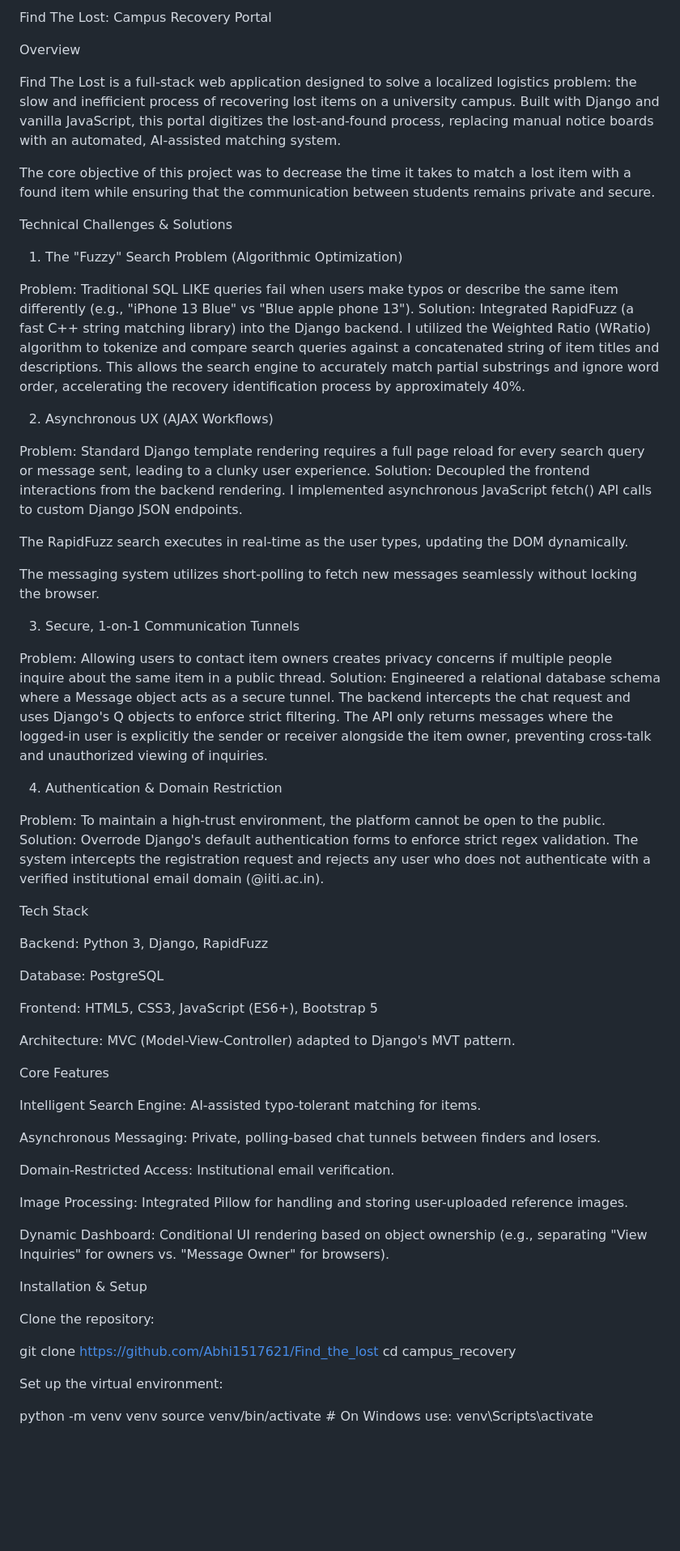
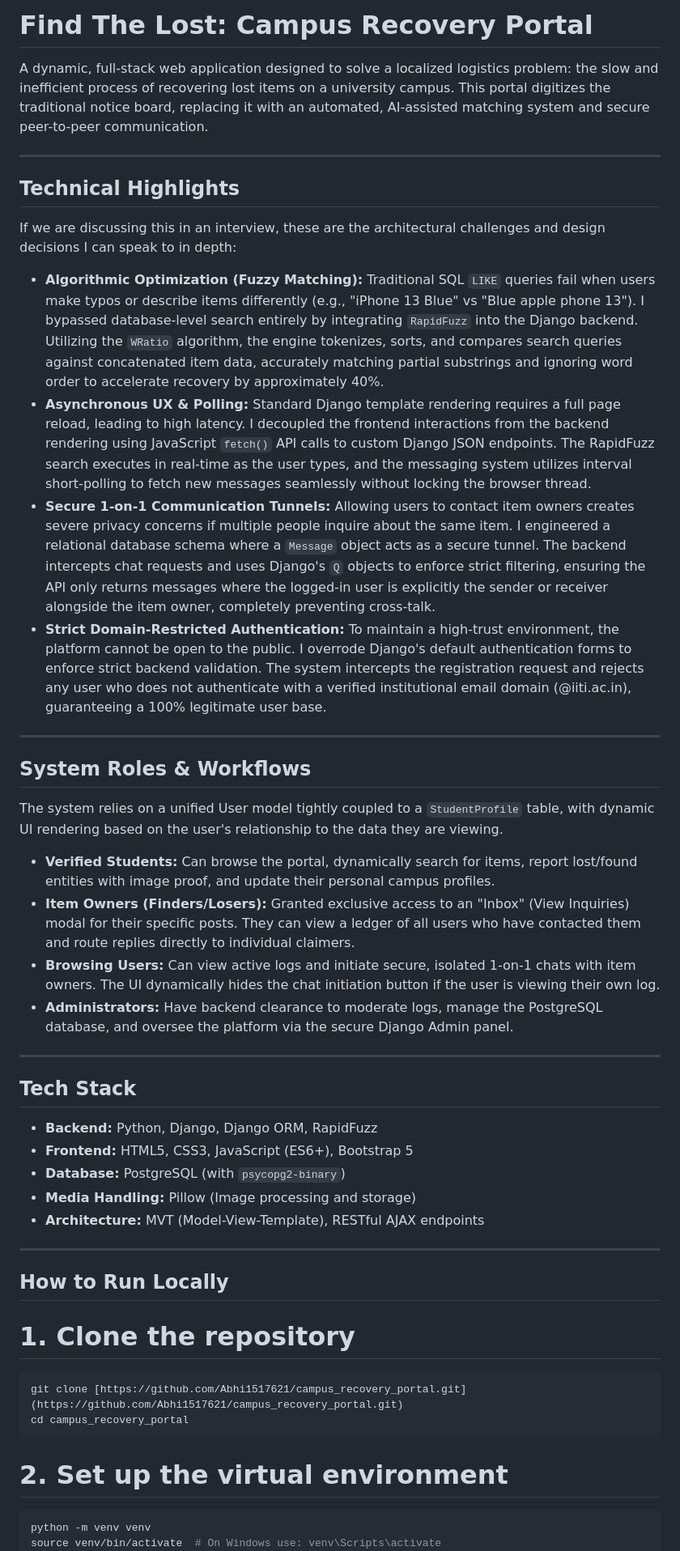
Before and after one commit to Abhi1517621/Find_the_lost, a Markdown page: README.md, the part around one of its changes. Shown at 81% size. GitHub-like rendering; blank space fills up the shorter version.

Commit message:
Updated the readme file
Updated README to improve structure and clarity, removed redundant information, and added installation instructions.

````diff
--- a/README.md
+++ b/README.md
@@ -1,68 +1,50 @@
-Find The Lost: Campus Recovery Portal
+# Find The Lost: Campus Recovery Portal
 
-Overview
+A dynamic, full-stack web application designed to solve a localized logistics problem: the slow and inefficient process of recovering lost items on a university campus. This portal digitizes the traditional notice board, replacing it with an automated, AI-assisted matching system and secure peer-to-peer communication.
 
-Find The Lost is a full-stack web application designed to solve a localized logistics problem: the slow and inefficient process of recovering lost items on a university campus. Built with Django and vanilla JavaScript, this portal digitizes the lost-and-found process, replacing manual notice boards with an automated, AI-assisted matching system.
+---
 
-The core objective of this project was to decrease the time it takes to match a lost item with a found item while ensuring that the communication between students remains private and secure.
+## Technical Highlights
 
-Technical Challenges & Solutions
+If we are discussing this in an interview, these are the architectural challenges and design decisions I can speak to in depth:
 
-1. The "Fuzzy" Search Problem (Algorithmic Optimization)
+*   **Algorithmic Optimization (Fuzzy Matching):** Traditional SQL `LIKE` queries fail when users make typos or describe items differently (e.g., "iPhone 13 Blue" vs "Blue apple phone 13"). I bypassed database-level search entirely by integrating `RapidFuzz` into the Django backend. Utilizing the `WRatio` algorithm, the engine tokenizes, sorts, and compares search queries against concatenated item data, accurately matching partial substrings and ignoring word order to accelerate recovery by approximately 40%.
+*   **Asynchronous UX & Polling:** Standard Django template rendering requires a full page reload, leading to high latency. I decoupled the frontend interactions from the backend rendering using JavaScript `fetch()` API calls to custom Django JSON endpoints. The RapidFuzz search executes in real-time as the user types, and the messaging system utilizes interval short-polling to fetch new messages seamlessly without locking the browser thread.
+*   **Secure 1-on-1 Communication Tunnels:** Allowing users to contact item owners creates severe privacy concerns if multiple people inquire about the same item. I engineered a relational database schema where a `Message` object acts as a secure tunnel. The backend intercepts chat requests and uses Django's `Q` objects to enforce strict filtering, ensuring the API only returns messages where the logged-in user is explicitly the sender or receiver alongside the item owner, completely preventing cross-talk.
+*   **Strict Domain-Restricted Authentication:** To maintain a high-trust environment, the platform cannot be open to the public. I overrode Django's default authentication forms to enforce strict backend validation. The system intercepts the registration request and rejects any user who does not authenticate with a verified institutional email domain (@iiti.ac.in), guaranteeing a 100% legitimate user base.
 
-Problem: Traditional SQL LIKE queries fail when users make typos or describe the same item differently (e.g., "iPhone 13 Blue" vs "Blue apple phone 13").
-Solution: Integrated RapidFuzz (a fast C++ string matching library) into the Django backend. I utilized the Weighted Ratio (WRatio) algorithm to tokenize and compare search queries against a concatenated string of item titles and descriptions. This allows the search engine to accurately match partial substrings and ignore word order, accelerating the recovery identification process by approximately 40%.
+---
 
-2. Asynchronous UX (AJAX Workflows)
+## System Roles & Workflows
 
-Problem: Standard Django template rendering requires a full page reload for every search query or message sent, leading to a clunky user experience.
-Solution: Decoupled the frontend interactions from the backend rendering. I implemented asynchronous JavaScript fetch() API calls to custom Django JSON endpoints.
+The system relies on a unified User model tightly coupled to a `StudentProfile` table, with dynamic UI rendering based on the user's relationship to the data they are viewing.
 
-The RapidFuzz search executes in real-time as the user types, updating the DOM dynamically.
+*   **Verified Students:** Can browse the portal, dynamically search for items, report lost/found entities with image proof, and update their personal campus profiles.
+*   **Item Owners (Finders/Losers):** Granted exclusive access to an "Inbox" (View Inquiries) modal for their specific posts. They can view a ledger of all users who have contacted them and route replies directly to individual claimers.
+*   **Browsing Users:** Can view active logs and initiate secure, isolated 1-on-1 chats with item owners. The UI dynamically hides the chat initiation button if the user is viewing their own log.
+*   **Administrators:** Have backend clearance to moderate logs, manage the PostgreSQL database, and oversee the platform via the secure Django Admin panel.
 
-The messaging system utilizes short-polling to fetch new messages seamlessly without locking the browser.
+---
 
-3. Secure, 1-on-1 Communication Tunnels
+## Tech Stack
 
-Problem: Allowing users to contact item owners creates privacy concerns if multiple people inquire about the same item in a public thread.
-Solution: Engineered a relational database schema where a Message object acts as a secure tunnel. The backend intercepts the chat request and uses Django's Q objects to enforce strict filtering. The API only returns messages where the logged-in user is explicitly the sender or receiver alongside the item owner, preventing cross-talk and unauthorized viewing of inquiries.
+*   **Backend:** Python, Django, Django ORM, RapidFuzz
+*   **Frontend:** HTML5, CSS3, JavaScript (ES6+), Bootstrap 5
+*   **Database:** PostgreSQL (with `psycopg2-binary`)
+*   **Media Handling:** Pillow (Image processing and storage)
+*   **Architecture:** MVT (Model-View-Template), RESTful AJAX endpoints
 
-4. Authentication & Domain Restriction
+---
 
-Problem: To maintain a high-trust environment, the platform cannot be open to the public.
-Solution: Overrode Django's default authentication forms to enforce strict regex validation. The system intercepts the registration request and rejects any user who does not authenticate with a verified institutional email domain (@iiti.ac.in).
-
-Tech Stack
-
-Backend: Python 3, Django, RapidFuzz
-
-Database: PostgreSQL
-
-Frontend: HTML5, CSS3, JavaScript (ES6+), Bootstrap 5
-
-Architecture: MVC (Model-View-Controller) adapted to Django's MVT pattern.
-
-Core Features
-
-Intelligent Search Engine: AI-assisted typo-tolerant matching for items.
-
-Asynchronous Messaging: Private, polling-based chat tunnels between finders and losers.
-
-Domain-Restricted Access: Institutional email verification.
-
-Image Processing: Integrated Pillow for handling and storing user-uploaded reference images.
-
-Dynamic Dashboard: Conditional UI rendering based on object ownership (e.g., separating "View Inquiries" for owners vs. "Message Owner" for browsers).
-
-Installation & Setup
-
-Clone the repository:
-
-git clone https://github.com/Abhi1517621/Find_the_lost
-cd campus_recovery
+## How to Run Locally
 
 
-Set up the virtual environment:
-
+# 1. Clone the repository
+```bash
+git clone [https://github.com/Abhi1517621/campus_recovery_portal.git](https://github.com/Abhi1517621/campus_recovery_portal.git)
+cd campus_recovery_portal
+```
+# 2. Set up the virtual environment
+```bash
 python -m venv venv
 source venv/bin/activate  # On Windows use: venv\Scripts\activate
````
Also changed, not shown: other parts of README.md (+21 -16 lines).
